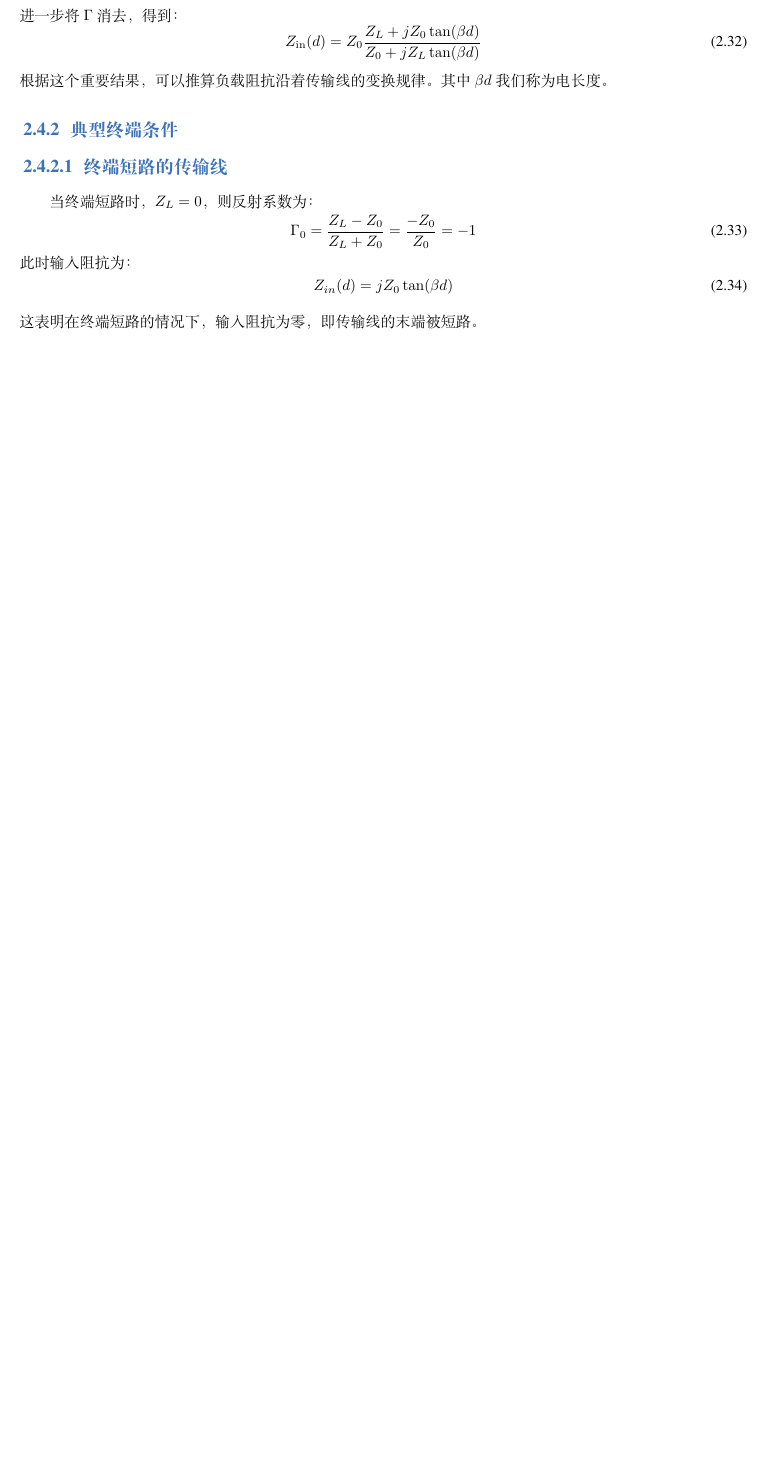
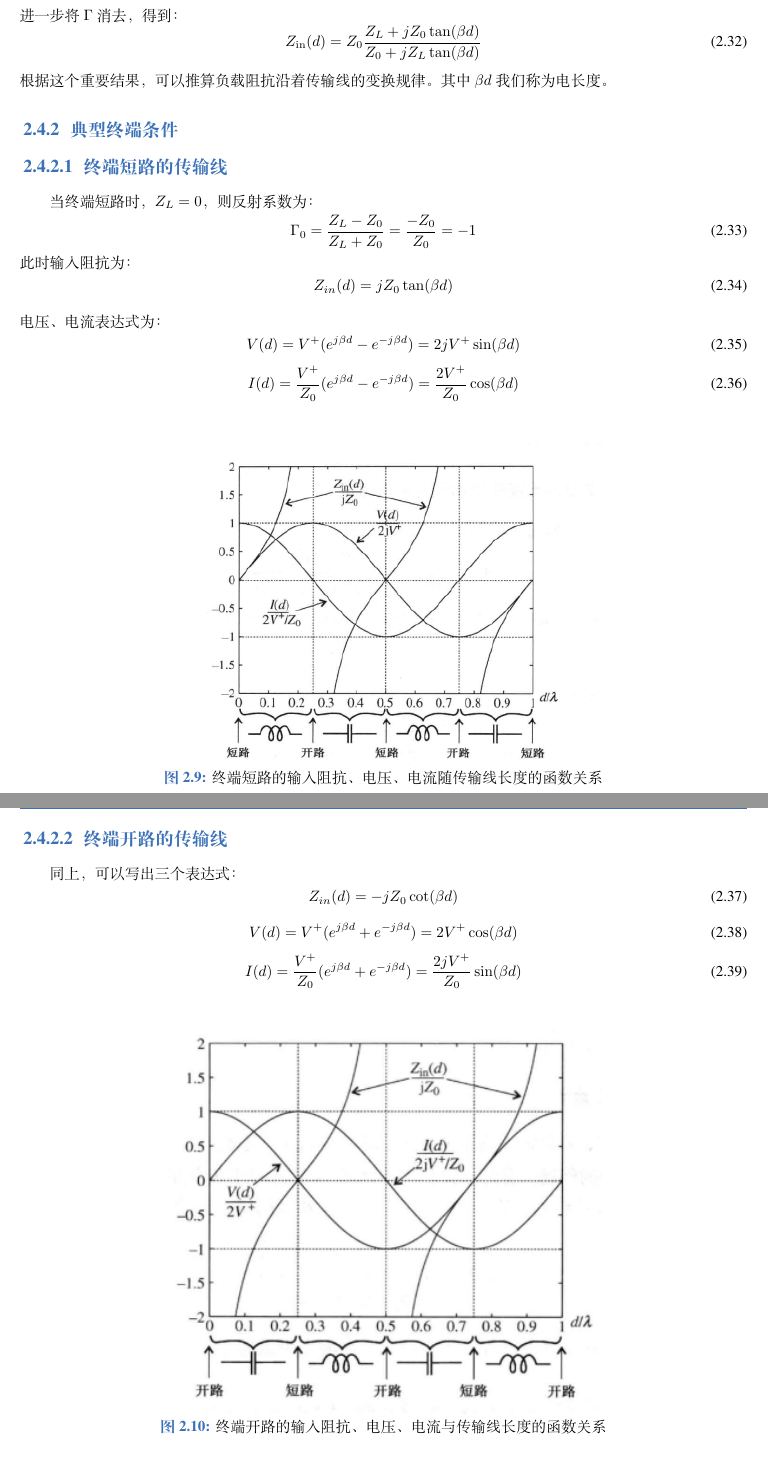
Before and after one commit to jaygitboy/RF-Circuit-Note, a LaTeX book (elegantbook-cn.tex): part of page 19 of 42 before the commit and two parts of pages 19 and 20 of 45 after it, the two joined at a grey line, cut so that both start at the same text, the shorter picture padded with empty space. Compiled offline with XeLaTeX; a missing font is replaced by an installed copy or a similar font.

Commit message:
finish to 2.11

```diff
--- a/elegantbook-cn.tex
+++ b/elegantbook-cn.tex
@@ -819,9 +819,31 @@ Z_{\mathrm{in}}(d) = Z_0 \frac{Z_L + jZ_0 \tan(\beta d)}{Z_0 + jZ_L \tan(\beta d
 \begin{equation}
   Z_{in}(d) =  jZ_0 \tan(\beta d)
 \end{equation}
-这表明在终端短路的情况下，输入阻抗为零，即传输线的末端被短路。
-
-
-
-
-
+电压、电流表达式为：
+\begin{equation}
+  V(d) = V^{+}(e^{j\beta d} - e^{-j\beta d}) = 2j V^{+} \sin(\beta d)
+\end{equation}
+\begin{equation}
+  I(d) = \frac{V^{+}}{Z_0}(e^{j\beta d} - e^{-j\beta d}) = \frac{2 V^{+}}{Z_0} \cos(\beta d)
+\end{equation}
+\begin{figure}[h]
+\centering
+\includegraphics[width=0.6\textwidth]{终端短路的输入阻抗、电压、电流随传输线长度的函数关系.png}
+\caption{终端短路的输入阻抗、电压、电流随传输线长度的函数关系}
+\end{figure}
+\subsubsection{终端开路的传输线}
+同上，可以写出三个表达式：
+\begin{equation}
+  Z_{in}(d) = -jZ_0 \cot(\beta d)
+\end{equation}
+\begin{equation}
+  V(d) = V^{+}(e^{j\beta d} + e^{-j\beta d}) = 2V^{+} \cos(\beta d)
+\end{equation}
+\begin{equation}
+  I(d) = \frac{V^{+}}{Z_0}(e^{j\beta d} + e^{-j\beta d}) = \frac{2j V^{+}}{Z_0} \sin(\beta d)
+\end{equation}
+\begin{figure}[h]
+\centering
+\includegraphics[width=0.6\textwidth]{终端开路的输入阻抗、电压、电流与传输线长度的函数关系.png}
+\caption{终端开路的输入阻抗、电压、电流与传输线长度的函数关系}
+\end{figure}
```
Also changed, not shown: image/终端开路的输入阻抗、电压、电流与传输线长度的函数关系.png (added), image/终端短路的输入阻抗、电压、电流随传输线长度的函数关系.png (added), out/elegantbook-cn.bbl (deleted), elegantbook-cn.tex (37 more changed lines), 12 other files.
